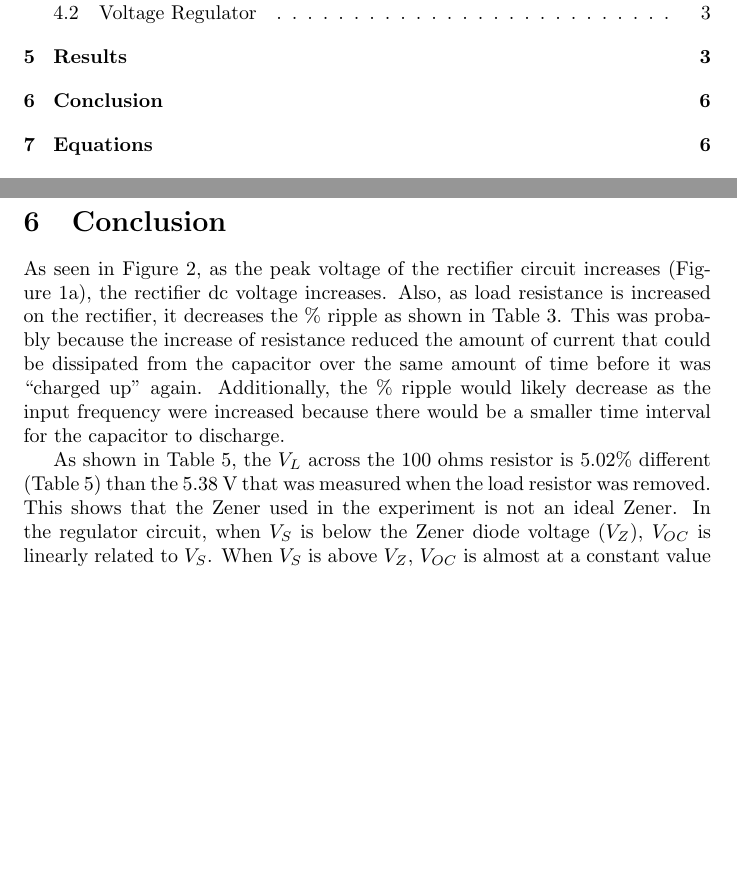
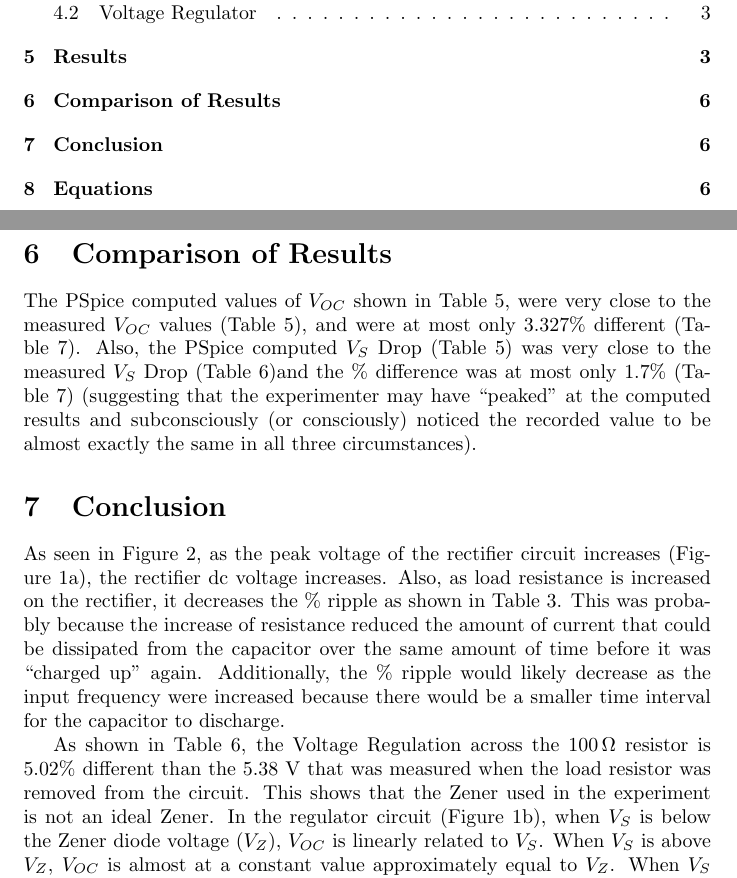
Before and after one commit to charlespittman/massive-ironman, a LaTeX document (school/elec_313/lab3/tex/report.tex): two parts of pages 2 and 6 of 6, joined at a grey line, cut so that both start at the same text, the shorter picture padded with empty space. Compiled offline with pdfLaTeX.

Commit message:
Update report.tex

```diff
--- a/school/elec_313/lab3/tex/report.tex
+++ b/school/elec_313/lab3/tex/report.tex
@@ -217,14 +217,17 @@ The objective is to construct, measure, and observe the behavior of two common d
   \caption{\label{tab:volt_reg_diff} Comparison of values for voltage regulator circuit}
 \end{table}
 
+\section{Comparison of Results}
+\label{sec:comp_of_res}
+
+The PSpice computed values of $V_{OC}$ shown in Table~\ref{tab:volt_reg_calc}, were very close to the measured $V_{OC}$ values (Table~\ref{tab:volt_reg_calc}), and were at most only 3.327\% different (Table~\ref{tab:volt_reg_diff}). Also, the PSpice computed $V_S$ Drop (Table~\ref{tab:volt_reg_calc}) was very close to the measured $V_S$ Drop (Table~\ref{tab:volt_reg_meas})and the \% difference was at most only 1.7\% (Table~\ref{tab:volt_reg_diff}) (suggesting that the experimenter may have “peaked” at the computed results and subconsciously (or consciously) noticed the recorded value to be almost exactly the same in all three circumstances).
+
 \section{Conclusion}
 \label{sec:conclusion}
 
 As seen in Figure~\ref{fig:rect_vp_vdc}, as the peak voltage of the rectifier circuit increases (Figure~\ref{fig:volt_rect}), the rectifier dc voltage increases. Also, as load resistance is increased on the rectifier, it decreases the \% ripple as shown in Table~\ref{tab:load_v_ripple}. This was probably because the increase of resistance reduced the amount of current that could be dissipated from the capacitor over the same amount of time before it was “charged up” again. Additionally, the \% ripple would likely decrease as the input frequency were increased because there would be a smaller time interval for the capacitor to discharge.
 
-As shown in Table~\ref{tab:volt_reg_calc}, the $V_L$ across the 100 ohms resistor is 5.02\% different (Table~\ref{tab:volt_reg_calc}) than the 5.38 V that was measured when the load resistor was removed. This shows that the Zener used in the experiment is not an ideal Zener.
-In the regulator circuit, when $V_S$ is below the Zener diode voltage ($V_Z$), $V_{OC}$ is linearly related to $V_S$. When $V_S$ is above $V_Z$, $V_{OC}$ is almost at a constant value approximately equal to $V_Z$. When $V_S$ is “close” to $V_Z$, the relationship of $V_{OC}$ to $V_S$ is not linearly related and the simplified calculations we learned in class are less effective at computing the $V_{OC}$.
-
+As shown in Table~\ref{tab:volt_reg_meas}, the Voltage Regulation across the \SI{100}{\ohm} resistor is 5.02\% different than the 5.38 V that was measured when the load resistor was removed from the circuit. This shows that the Zener used in the experiment is not an ideal Zener. In the regulator circuit (Figure~\ref{fig:volt_reg}), when $V_S$ is below the Zener diode voltage ($V_Z$), $V_{OC}$ is linearly related to $V_S$. When $V_S$ is above $V_Z$, $V_{OC}$ is almost at a constant value approximately equal to $V_Z$. When $V_S$ is “close” to $V_Z$, the relationship of $V_{OC}$ to $V_S$ is not linearly related and the simplified calculations we learned in class are less effective at computing the $V_{OC}$.
 \section{Equations}
 \label{sec:equations}
 
```
